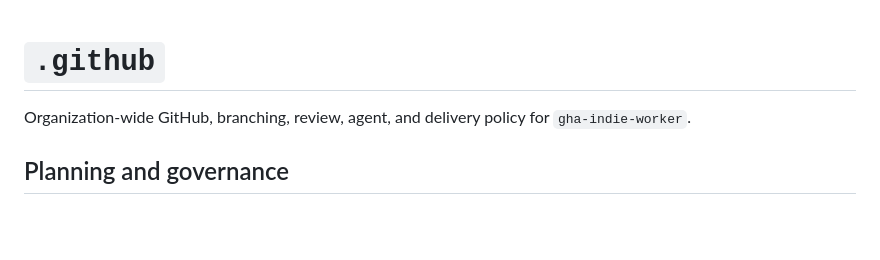
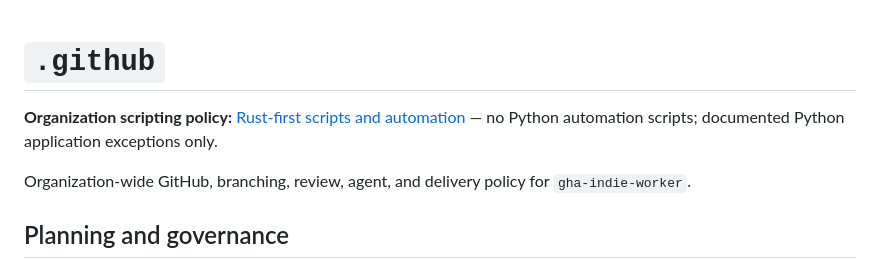
Before and after one commit to gha-indie-worker/.github, a Markdown page: README.md, the part around the change. Rendered like a GitHub page; blank space fills up the shorter version.

Commit message:
docs: link canonical Rust scripting policy from org README

```diff
--- a/README.md
+++ b/README.md
@@ -1,4 +1,6 @@
 # `.github`
+
+**Organization scripting policy:** [Rust-first scripts and automation](CONTRIBUTING.md#rust-first-scripts-and-automation) — no Python automation scripts; documented Python application exceptions only.
 
 Organization-wide GitHub, branching, review, agent, and delivery policy for `gha-indie-worker`.
 
```
